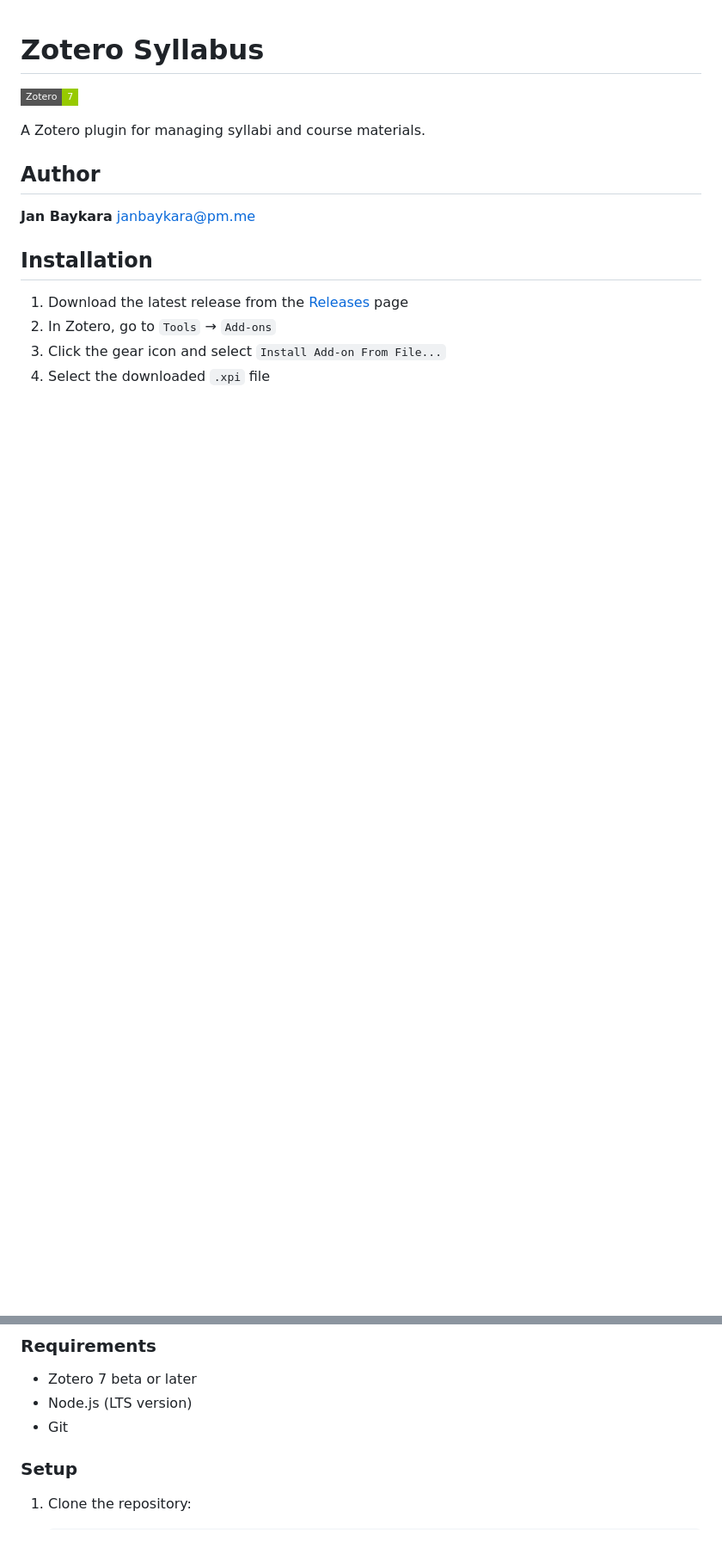
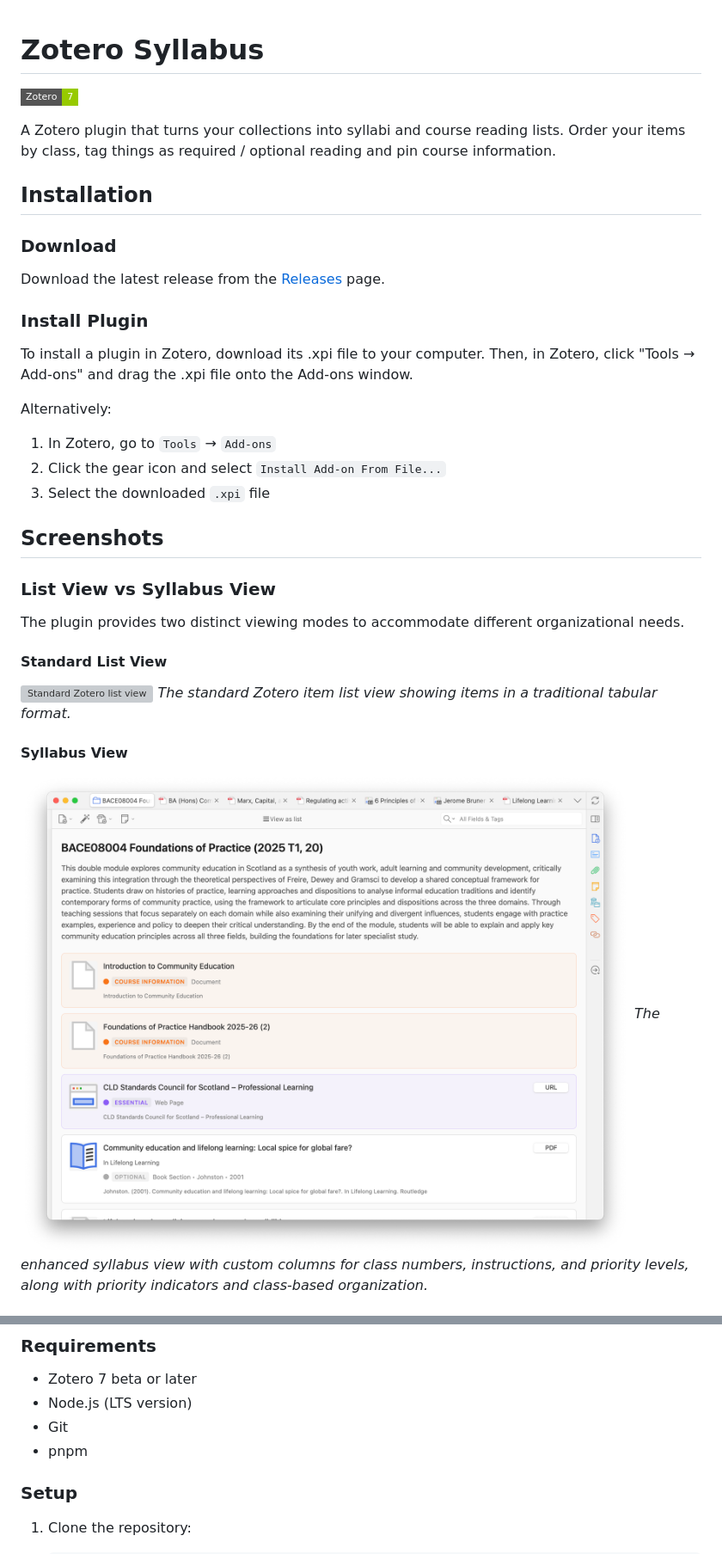
Before and after one commit to janbaykara/zotero-syllabus, a Markdown page: README.md, 2 parts joined by grey strips. Shown: that part at 86% size. GitHub-like rendering; pictures changed too: doc/images/module.png (added); badges without logos; blank space fills up the shorter version; grey boxes are pictures that could not be loaded.

```diff
--- a/README.md
+++ b/README.md
@@ -2,15 +2,37 @@
 
 [![zotero target version](https://img.shields.io/badge/Zotero-7-green?style=flat-square&logo=zotero&logoColor=CC2936)](https://www.zotero.org)
 
-A Zotero plugin for managing syllabi and course materials.
-
-## Author
-
-**Jan Baykara** <janbaykara@pm.me>
+A Zotero plugin that turns your collections into syllabi and course reading lists. Order your items by class, tag things as required / optional reading and pin course information.
 
 ## Installation
 
-1. Download the latest release from the [Releases](https://github.com/janbaykara/zotero-syllabus/releases) page
-2. In Zotero, go to `Tools` → `Add-ons`
-3. Click the gear icon and select `Install Add-on From File...`
-4. Select the downloaded `.xpi` file
+### Download
+
+Download the latest release from the [Releases](https://github.com/janbaykara/zotero-syllabus/releases) page.
+
+### Install Plugin
+
+To install a plugin in Zotero, download its .xpi file to your computer. Then, in Zotero, click "Tools → Add-ons" and drag the .xpi file onto the Add-ons window.
+
+Alternatively:
+
+1. In Zotero, go to `Tools` → `Add-ons`
+2. Click the gear icon and select `Install Add-on From File...`
+3. Select the downloaded `.xpi` file
+
+## Screenshots
+
+### List View vs Syllabus View
+
+The plugin provides two distinct viewing modes to accommodate different organizational needs.
+
+#### Standard List View
+
+![Standard Zotero list view](doc/images/list.png)
+_The standard Zotero item list view showing items in a traditional tabular format._
+
+#### Syllabus View
+
+![Syllabus module interface showing class organization](doc/images/module.png)
+_The enhanced syllabus view with custom columns for class numbers, instructions, and priority levels, along with priority indicators and class-based organization._
+
@@ -24,6 +67,7 @@ This plugin is built using the [Zotero Plugin Template](https://github.com/windi
 - Zotero 7 beta or later
 - Node.js (LTS version)
 - Git
+- pnpm
 
 ### Setup
 
```
Also changed, not shown: other parts of README.md (+78 -0 lines), doc/images/classes.png (added), doc/images/drag-drop.gif (added), 2 other files.
